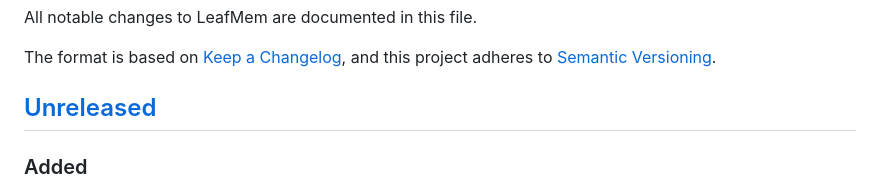
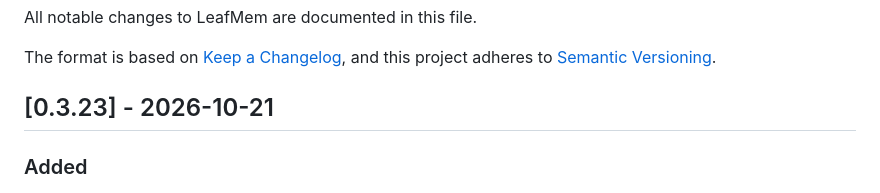
Before and after one commit to xdragonjia/leafmem, a Markdown page: CHANGELOG.md, the part around one of its changes. Rendered like a GitHub page.

Commit message:
chore(release): 0.3.23 重发版——并入安装器三批修复（路径对齐/安全写入/块压缩 v3/投影护栏/幂等）

```diff
--- a/CHANGELOG.md
+++ b/CHANGELOG.md
@@ -5,7 +5,7 @@ All notable changes to LeafMem are documented in this file.
 The format is based on [Keep a Changelog](https://keepachangelog.com/),
 and this project adheres to [Semantic Versioning](https://semver.org/).
 
-## [Unreleased]
+## [0.3.23] - 2026-10-21
 
 ### Added
 - **`src/agents/identity-path.ts`**：解析宿主**真实**身份文件路径。WorkBuddy 有 path service 时读到 `~/.workbuddy/user-<uuid>-personal/`（`workspace-state.json` 或身份文件存在即认定为 persona 目录），否则回退 `~/.workbuddy`。此前安装器硬编码 `~/.workbuddy/SOUL.md`，会把注入块写进宿主不读的文件（2026-10-21 实证：一轮 SOUL 优化白做）。
```
Also changed, not shown: other parts of CHANGELOG.md (+0 -3 lines).
